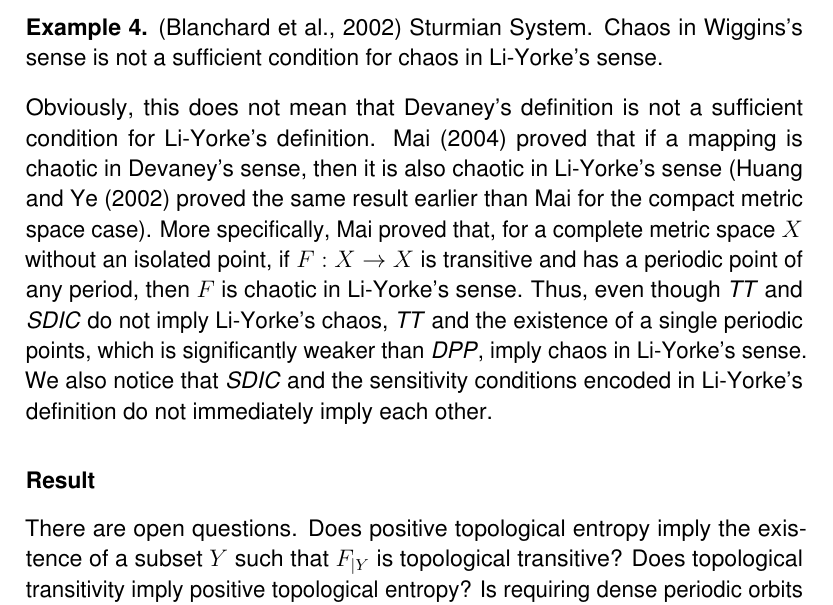
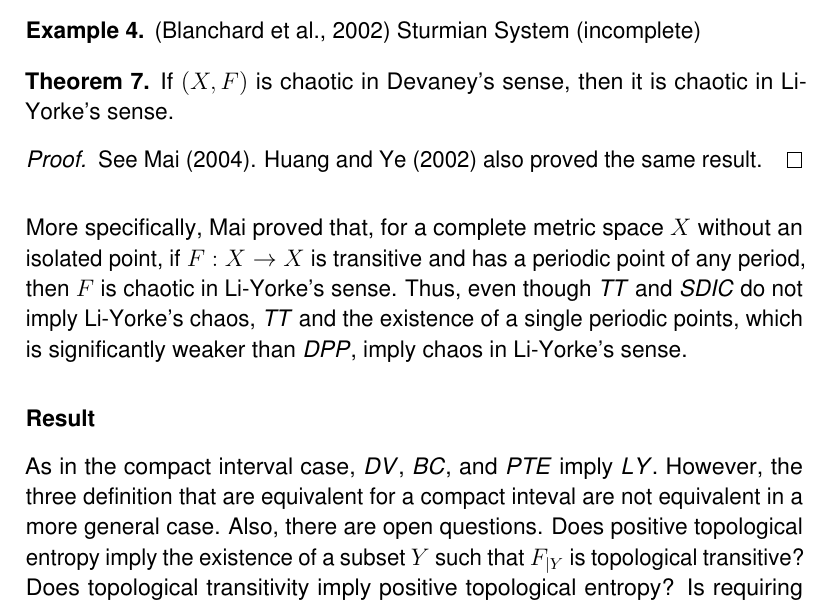
Before and after one commit to atkm/thesis, a LaTeX thesis (essays/comparisons/comparisons.tex): part of page 9 of 11, cut so that both start at the same text. Compiled offline with pdfLaTeX.

Commit message:
comparisons

```diff
--- a/essays/comparisons/comparisons.tex
+++ b/essays/comparisons/comparisons.tex
@@ -384,17 +400,25 @@ Thus, if we can prove that \pte implies the existence of a closed, invariant sub
 The following example is a system that is chaotic in Wiggins's sense but not in Li-Yorke's sense.
 \begin{example}
   \citep{blanchard}
-  Sturmian System.
-  Chaos in Wiggins's sense is not a sufficient condition for chaos in Li-Yorke's sense.
+  Sturmian System (incomplete)
 \end{example}
-Obviously, this does not mean that Devaney's definition is not a sufficient condition for Li-Yorke's definition.
-\citet{mai} proved that if a mapping is chaotic in Devaney's sense, then it is also chaotic in Li-Yorke's sense (\citet{huang} proved the same result earlier than Mai for the compact metric space case).
+%%%
+\begin{theorem}
+  If $(X, F)$ is chaotic in Devaney's sense, then it is chaotic in Li-Yorke's sense.
+  \begin{proof}
+    See \citet{mai}.
+    \citet{huang} also proved the same result.
+  \end{proof}
+  \label{thm:dev-liy}
+\end{theorem}
 More specifically, Mai proved that, for a complete metric space $X$ without an isolated point, if $F: X \to X$ is transitive and has a periodic point of any period, then $F$ is chaotic in Li-Yorke's sense.
 Thus, even though \tt and \sdic do not imply Li-Yorke's chaos, \tt and the existence of a single periodic points, which is significantly weaker than \dpp, imply chaos in Li-Yorke's sense.
-We also notice that \sdic and the sensitivity conditions encoded in Li-Yorke's definition do not immediately imply each other.
+%We also notice that \sdic and the sensitivity conditions encoded in Li-Yorke's definition do not immediately imply each other.
 
 \subsubsection*{Result}
-There are open questions.
+As in the compact interval case, \dev, \blcp, and \pte imply \liy.
+However, the three definition that are equivalent for a compact inteval are not equivalent in a more general case.
+Also, there are open questions.
 Does positive topological entropy imply the existence of a subset $Y$ such that $F_{|Y}$ is topological transitive?
 Does topological transitivity imply positive topological entropy?
 Is requiring dense periodic orbits too restrictive? Does periodicity have anything to do with chaos? We saw that a single periodic point + Wiggins is a sufficient condition for Li-Yorke. \citet{glasner} also propose that requiring a dense set of periodic points is too restrictive, and suggests alternative conditions, one of which is the existence of an invariant measure that is positive on each non-empty open set.
```
Also changed, not shown: essays/comparisons/comparisons.tex (52 more changed lines).
